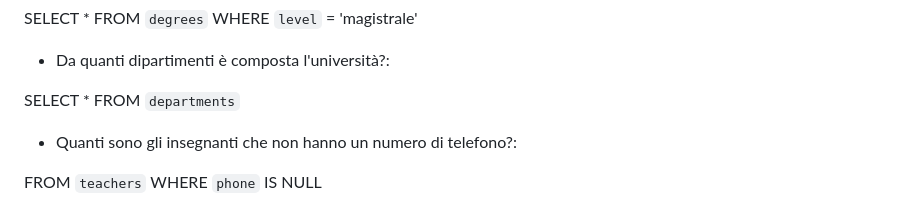
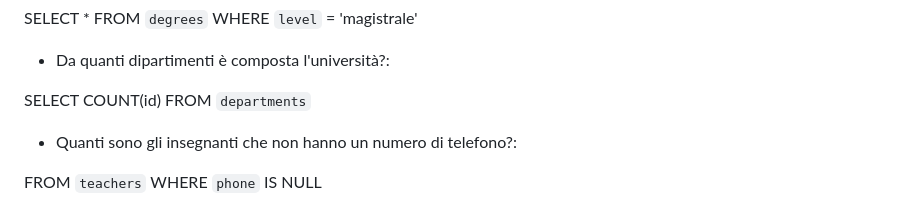
Before and after one commit to antonella1986/db-university, a Markdown page: README.md, the part around the change. GitHub-like rendering.

Commit message:
fix count

```diff
--- a/README.md
+++ b/README.md
@@ -147,7 +147,7 @@ WHERE `level` = 'magistrale'
 
 - Da quanti dipartimenti è composta l'università?:
 
-SELECT *
+SELECT COUNT(id)
 FROM `departments`
 
 - Quanti sono gli insegnanti che non hanno un numero di telefono?:
```
